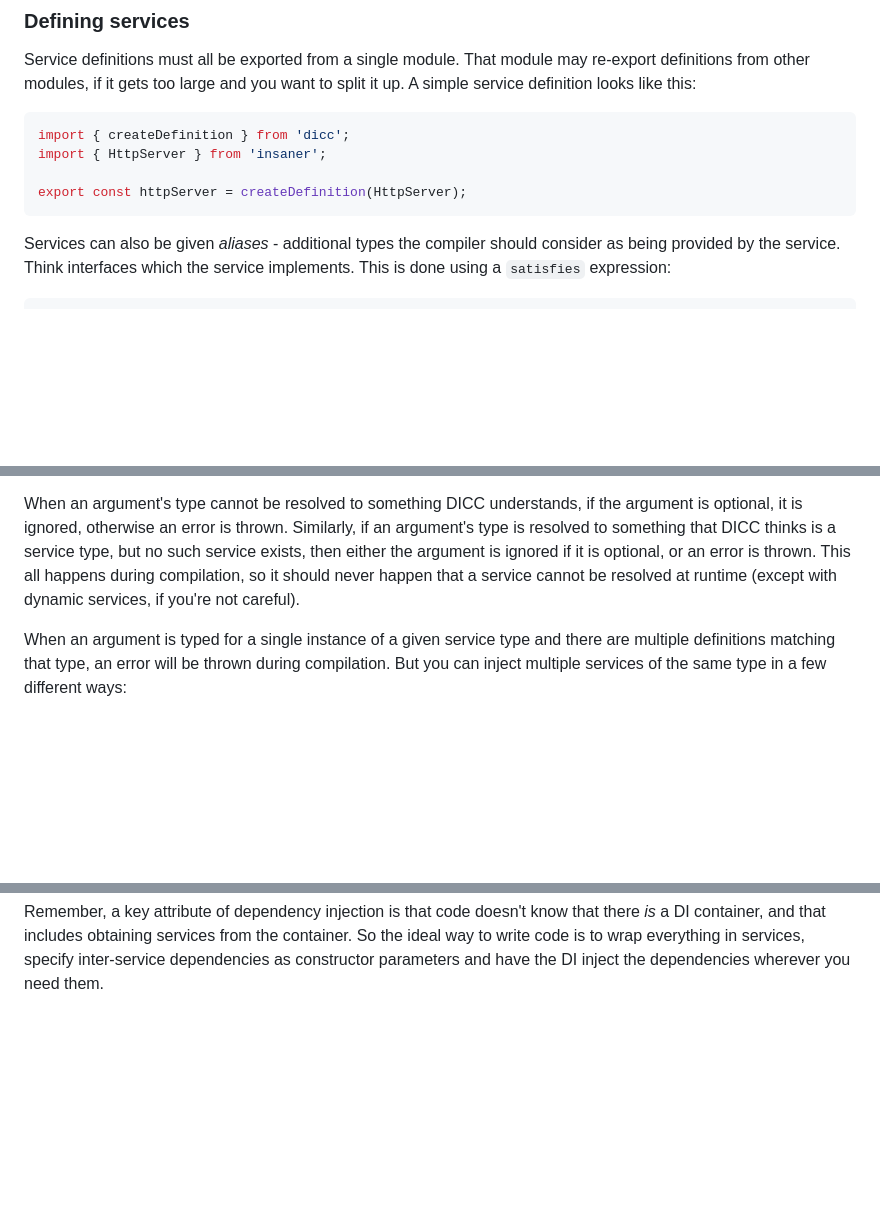
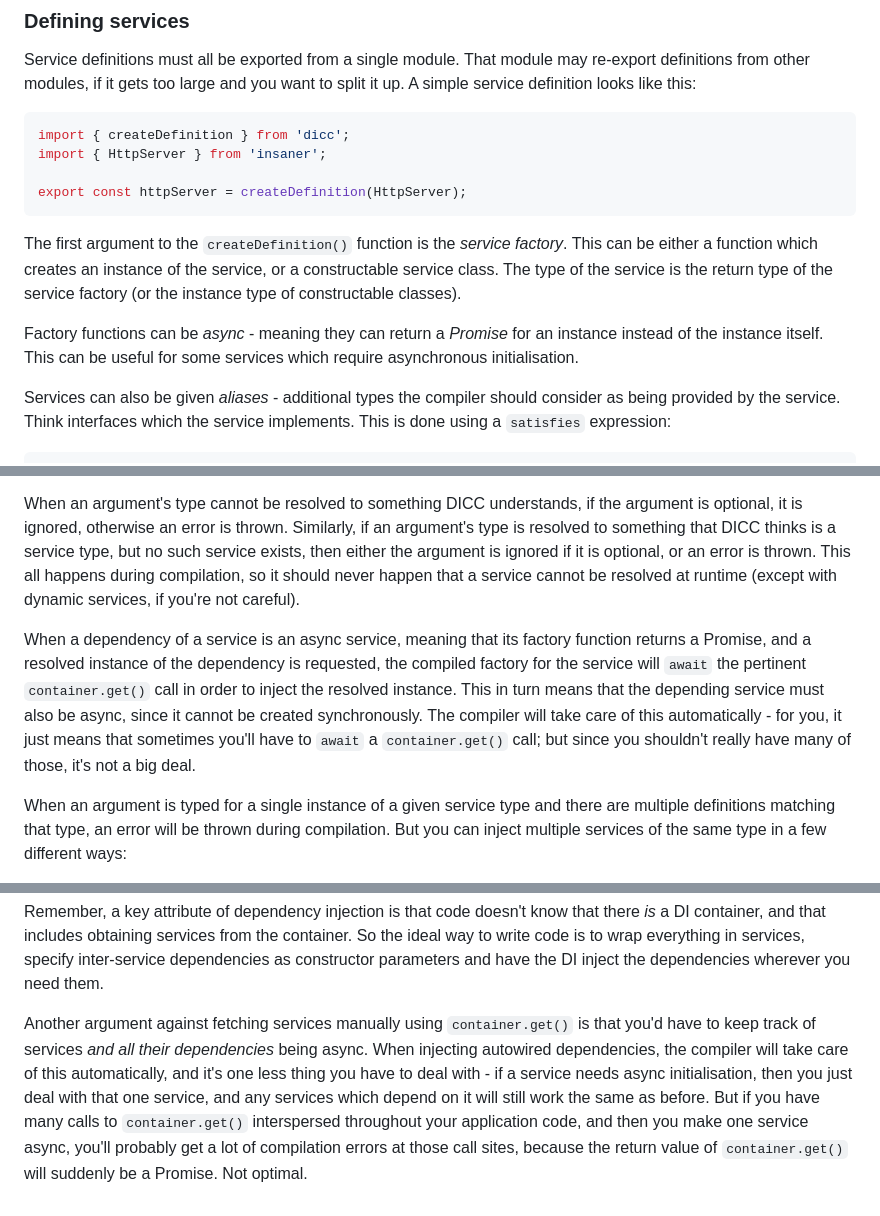
Before and after one commit to jahudka/dicc, a Markdown page: readme.md, 3 parts joined by grey strips. GitHub-like rendering; blank space fills up the shorter version.

Commit message:
upd readme

````diff
--- a/readme.md
+++ b/readme.md
@@ -96,6 +96,15 @@ import { HttpServer } from 'insaner';
 
 export const httpServer = createDefinition(HttpServer);
 ```
+
+The first argument to the `createDefinition()` function is the _service
+factory_. This can be either a function which creates an instance of the
+service, or a constructable service class. The type of the service is the return
+type of the service factory (or the instance type of constructable classes).
+
+Factory functions can be _async_ - meaning they can return a _Promise_ for an
+instance instead of the instance itself. This can be useful for some services
+which require asynchronous initialisation.
 
 Services can also be given _aliases_ - additional types the compiler should
 consider as being provided by the service. Think interfaces which the service
@@ -207,6 +216,15 @@ optional, or an error is thrown. This all happens during compilation, so it
 should never happen that a service cannot be resolved at runtime (except with
 dynamic services, if you're not careful).
 
+When a dependency of a service is an async service, meaning that its factory
+function returns a Promise, and a resolved instance of the dependency is
+requested, the compiled factory for the service will `await` the pertinent
+`container.get()` call in order to inject the resolved instance. This in turn
+means that the depending service must also be async, since it cannot be created
+synchronously. The compiler will take care of this automatically - for you, it
+just means that sometimes you'll have to `await` a `container.get()` call; but
+since you shouldn't really have many of those, it's not a big deal.
+
 When an argument is typed for a single instance of a given service type and
 there are multiple definitions matching that type, an error will be thrown
 during compilation. But you can inject multiple services of the same type in
@@ -277,3 +295,14 @@ that there _is_ a DI container, and that includes obtaining services from the
 container. So the ideal way to write code is to wrap everything in services,
 specify inter-service dependencies as constructor parameters and have the DI
 inject the dependencies wherever you need them.
+
+Another argument against fetching services manually using `container.get()` is
+that you'd have to keep track of services _and all their dependencies_ being
+async. When injecting autowired dependencies, the compiler will take care of
+this automatically, and it's one less thing you have to deal with - if a service
+needs async initialisation, then you just deal with that one service, and any
+services which depend on it will still work the same as before. But if you have
+many calls to `container.get()` interspersed throughout your application code,
+and then you make one service async, you'll probably get a lot of compilation
+errors at those call sites, because the return value of `container.get()` will
+suddenly be a Promise. Not optimal.
````
Also changed, not shown: other parts of readme.md (+3 -3 lines).
